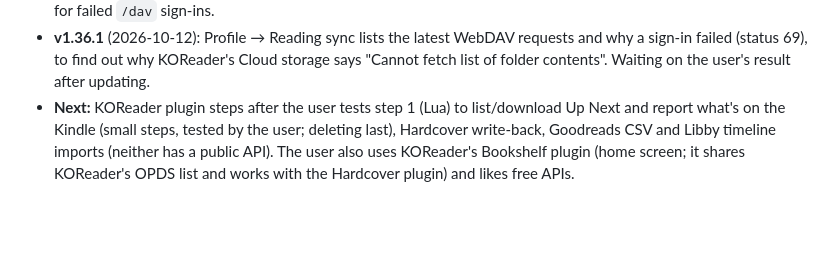
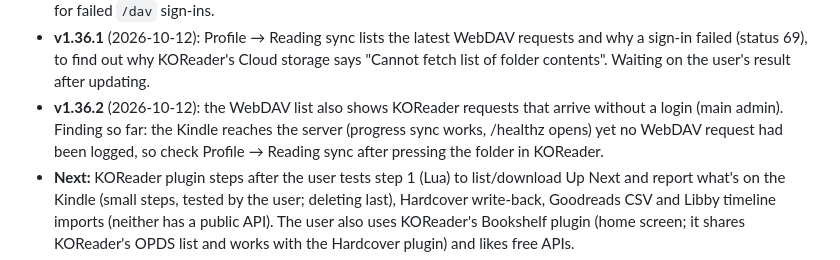
Before and after one commit to ZachCurry13/novelcheck, a Markdown page: HANDOFF.md, the part around the change. Drawn GitHub-style; blank space fills up the shorter version.

Commit message:
Handoff: v1.36.2 released
Co-Authored-By: Claude Sonnet 5.5 <noreply@anthropic.com>

```diff
--- a/HANDOFF.md
+++ b/HANDOFF.md
@@ -17,6 +17,7 @@ NovelCheck (Go + vanilla JS PWA, self-hosted on the user's TrueNAS) rates a fami
 - **v1.35.0** (2026-10): Hardcover write-back, opt-in per person (status 67; ISBN-only matching, never lowers progress; calls copied from the Hardcover KOReader plugin; untried against the real Hardcover). Two Kindles stay in sync through KOReader's progress sync with the same account and the same file; the plugin re-downloads books after a lost device.
 - **v1.36.0** (2026-10-12): the KOReader plugin's device reporting (Report books on this device; Profile → Reading sync lists each e-reader) and Libby chips on Discover cards (status 68). The Lua parses but has never run on a real Kindle. Open: the user's KOReader Cloud storage (WebDAV) still says "Cannot fetch list of folder contents" with address `<host>/dav`, start folder `/`; the public address reaches NovelCheck (unauthenticated PROPFIND gets a 401 challenge) and Go tests get 207, so suspect the name or sync code being rejected; next step is a log or Profile line for failed `/dav` sign-ins.
 - **v1.36.1** (2026-10-12): Profile → Reading sync lists the latest WebDAV requests and why a sign-in failed (status 69), to find out why KOReader's Cloud storage says "Cannot fetch list of folder contents". Waiting on the user's result after updating.
+- **v1.36.2** (2026-10-12): the WebDAV list also shows KOReader requests that arrive without a login (main admin). Finding so far: the Kindle reaches the server (progress sync works, /healthz opens) yet no WebDAV request had been logged, so check Profile → Reading sync after pressing the folder in KOReader.
 - **Next:** KOReader plugin steps after the user tests step 1 (Lua) to list/download Up Next and report what's on the Kindle (small steps, tested by the user; deleting last), Hardcover write-back, Goodreads CSV and Libby timeline imports (neither has a public API). The user also uses KOReader's Bookshelf plugin (home screen; it shares KOReader's OPDS list and works with the Hardcover plugin) and likes free APIs.
 - **Next (agreed 2026-09-29, released one at a time with the user's OK):** 1.31 Hardcover sync (one-way, a personal token per person, hourly), 1.32 Read in NovelCheck (a phone reader in the browser that keeps the place with KOReader through kosync). Goodreads and StoryGraph have no API.
 - A "2.0" was discussed: no rewrite; instead one job system for background work, one reading-progress model (fold it into 1.31/1.32), books with editions and files underneath (the one migration worth a 2.0), and a small component layer for the screens, page by page.
```
